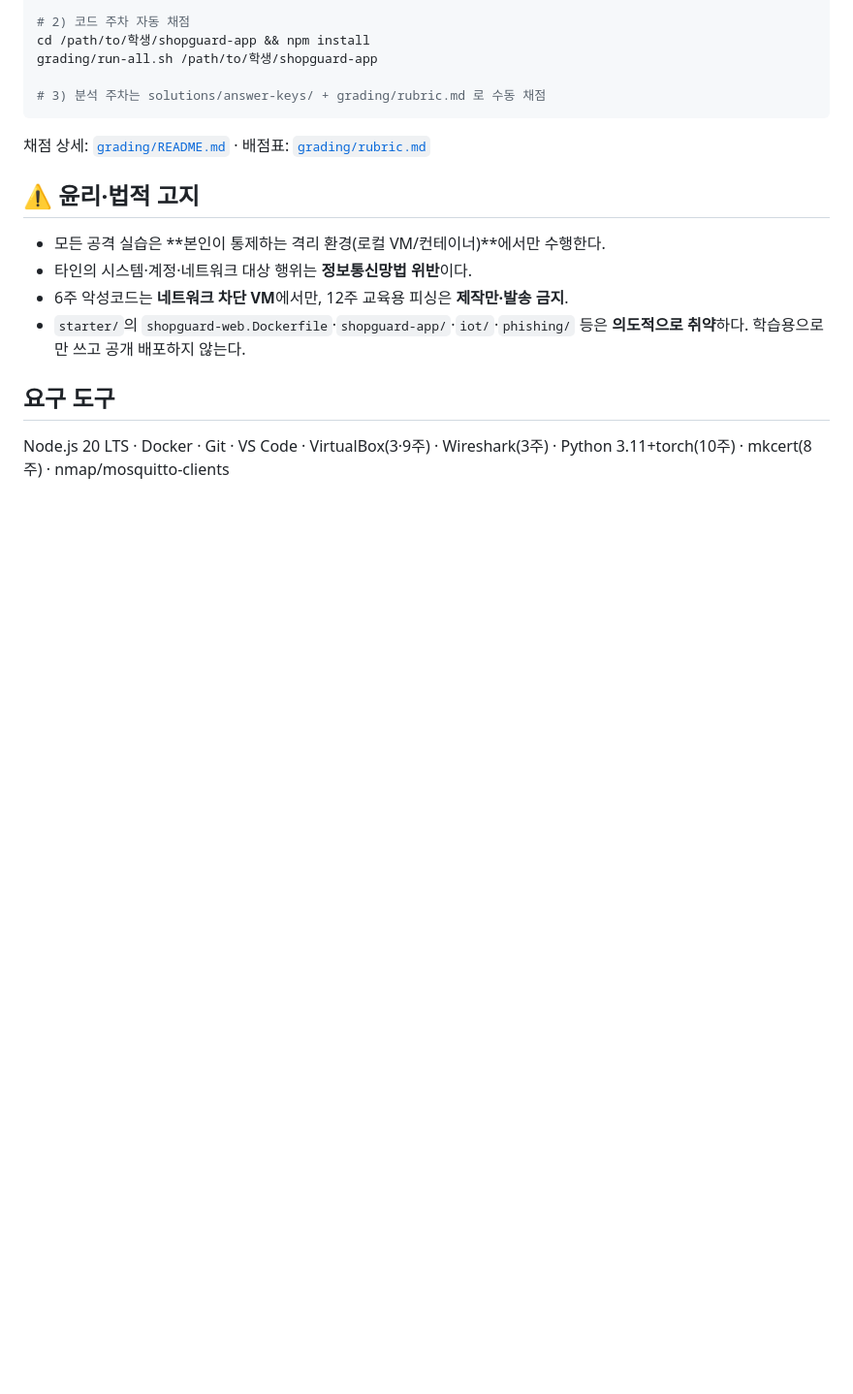
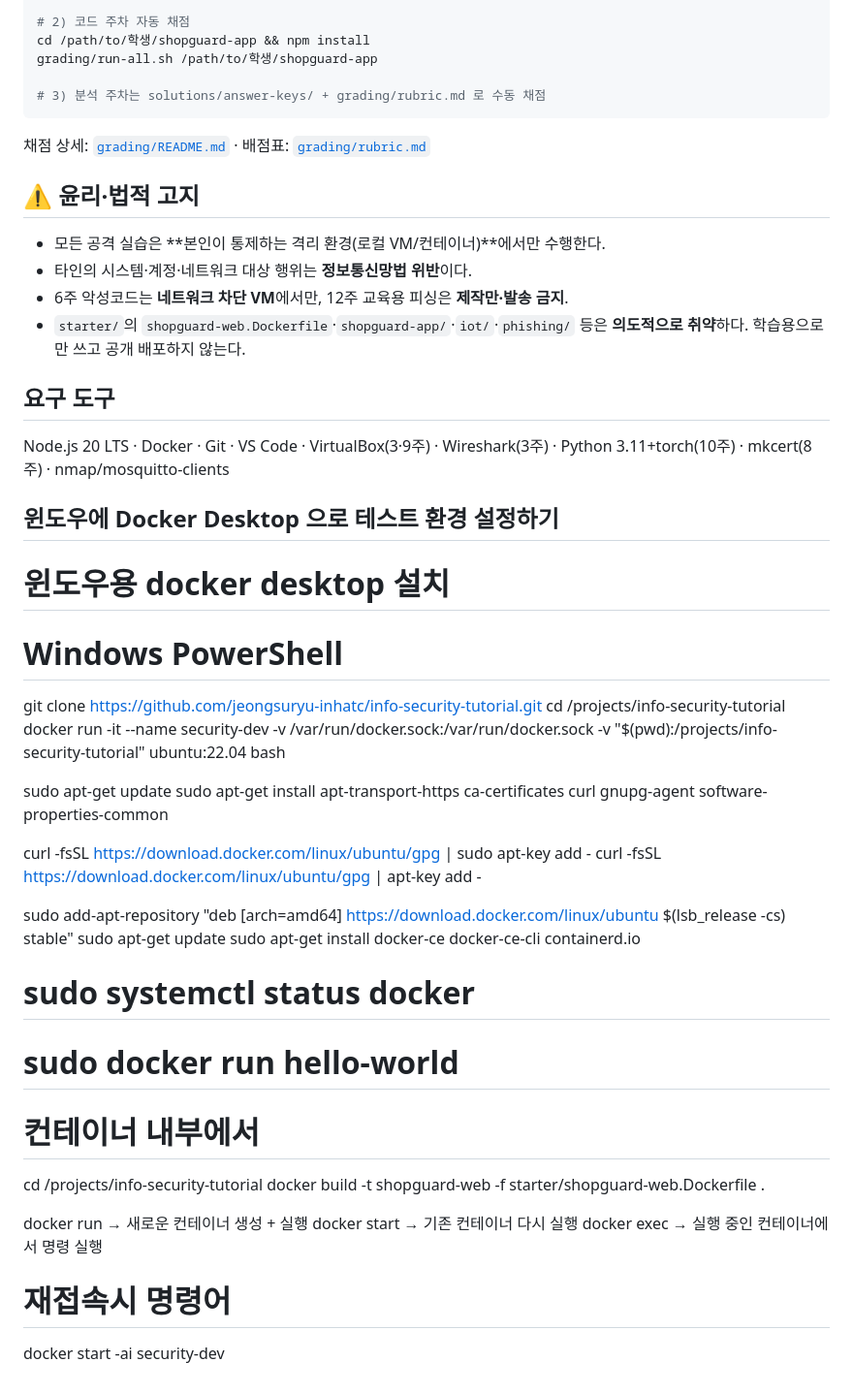
Before and after one commit to jeongsuryu-inhatc/info-security-tutorial, a Markdown page: README.md, the part around the change. Shown at 97% size. Drawn GitHub-style; blank space fills up the shorter version.

Commit message:
Add Docker Desktop setup instructions for Windows
Added instructions for setting up a testing environment using Docker Desktop on Windows.

```diff
--- a/README.md
+++ b/README.md
@@ -99,3 +99,39 @@ grading/run-all.sh /path/to/학생/shopguard-app
 
 Node.js 20 LTS · Docker · Git · VS Code · VirtualBox(3·9주) · Wireshark(3주) ·
 Python 3.11+torch(10주) · mkcert(8주) · nmap/mosquitto-clients
+
+## 윈도우에 Docker Desktop 으로 테스트 환경 설정하기
+# 윈도우용 docker desktop 설치
+
+# Windows PowerShell
+  git clone https://github.com/jeongsuryu-inhatc/info-security-tutorial.git
+  cd /projects/info-security-tutorial
+  docker run -it --name security-dev -v /var/run/docker.sock:/var/run/docker.sock -v "$(pwd):/projects/info-security-tutorial" ubuntu:22.04 bash
+
+
+sudo apt-get update
+sudo apt-get install apt-transport-https ca-certificates curl gnupg-agent software-properties-common
+
+curl -fsSL https://download.docker.com/linux/ubuntu/gpg | sudo apt-key add -
+curl -fsSL https://download.docker.com/linux/ubuntu/gpg | apt-key add -
+
+sudo add-apt-repository "deb [arch=amd64] https://download.docker.com/linux/ubuntu $(lsb_release -cs) stable"
+sudo apt-get update
+sudo apt-get install docker-ce docker-ce-cli containerd.io
+
+
+# sudo systemctl status docker
+# sudo docker run hello-world
+
+
+# 컨테이너 내부에서
+  cd /projects/info-security-tutorial
+  docker build   -t shopguard-web   -f starter/shopguard-web.Dockerfile   .
+
+
+docker run   → 새로운 컨테이너 생성 + 실행
+docker start → 기존 컨테이너 다시 실행
+docker exec  → 실행 중인 컨테이너에서 명령 실행
+
+# 재접속시 명령어
+  docker start -ai security-dev
```
